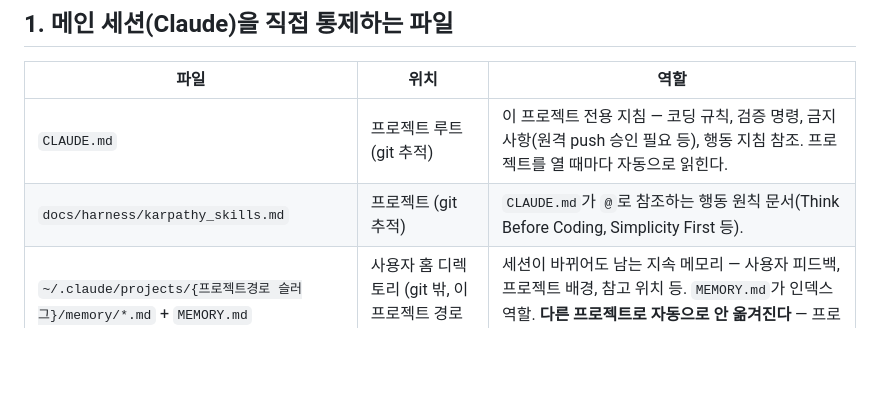
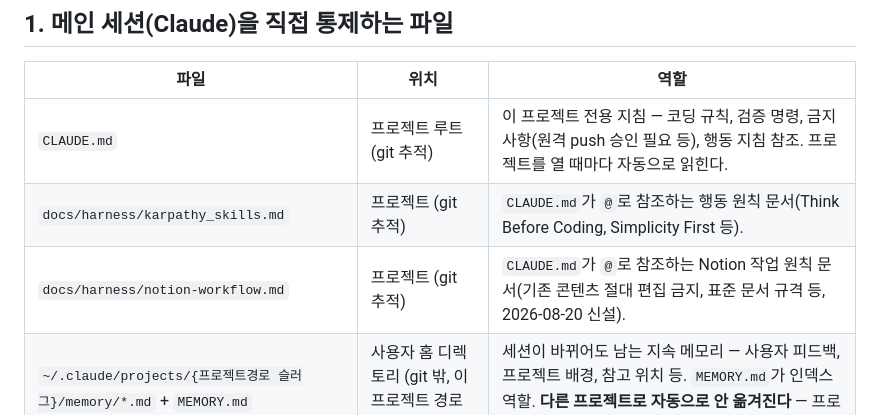
Before and after one commit to hopepunk0330/big_data_study_PJ_02_web_phonebook2, a Markdown page: docs/harness/claude-harness.md, the part around the change. Drawn GitHub-style; blank space fills up the shorter version.

```diff
--- a/docs/harness/claude-harness.md
+++ b/docs/harness/claude-harness.md
@@ -8,6 +8,7 @@
 |---|---|---|
 | `CLAUDE.md` | 프로젝트 루트 (git 추적) | 이 프로젝트 전용 지침 — 코딩 규칙, 검증 명령, 금지사항(원격 push 승인 필요 등), 행동 지침 참조. 프로젝트를 열 때마다 자동으로 읽힌다. |
 | `docs/harness/karpathy_skills.md` | 프로젝트 (git 추적) | `CLAUDE.md`가 `@`로 참조하는 행동 원칙 문서(Think Before Coding, Simplicity First 등). |
+| `docs/harness/notion-workflow.md` | 프로젝트 (git 추적) | `CLAUDE.md`가 `@`로 참조하는 Notion 작업 원칙 문서(기존 콘텐츠 절대 편집 금지, 표준 문서 규격 등, 2026-08-20 신설). |
 | `~/.claude/projects/{프로젝트경로 슬러그}/memory/*.md` + `MEMORY.md` | 사용자 홈 디렉토리 (git 밖, 이 프로젝트 경로에만 묶임) | 세션이 바뀌어도 남는 지속 메모리 — 사용자 피드백, 프로젝트 배경, 참고 위치 등. `MEMORY.md`가 인덱스 역할. **다른 프로젝트로 자동으로 안 옮겨진다** — 프로젝트 절대경로가 키다. |
 
 ## 2. 서브에이전트(팀원)를 통제하는 파일 — 각자 호출될 때 자기 파일을 읽는다
```
Also changed, not shown: docs/harness/notion-workflow.md (added, +86 -0 lines), docs/harness/reset-checklist.md (+3 -3 lines).
